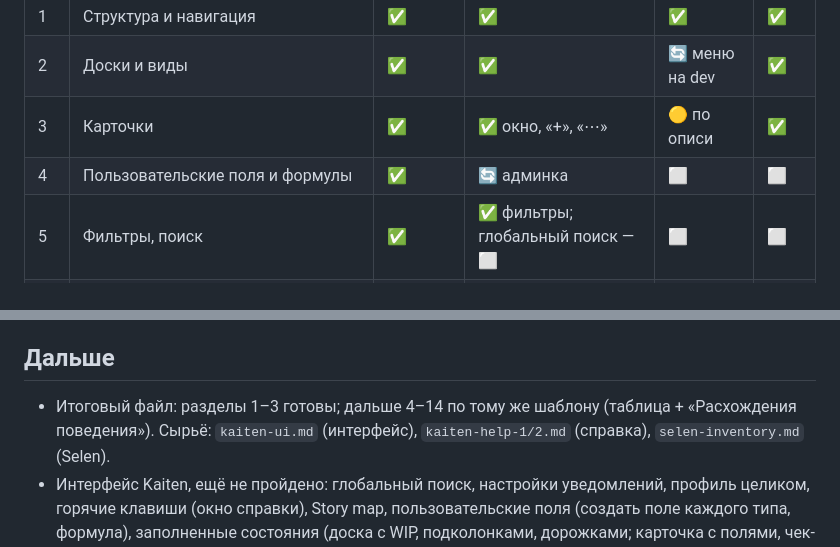
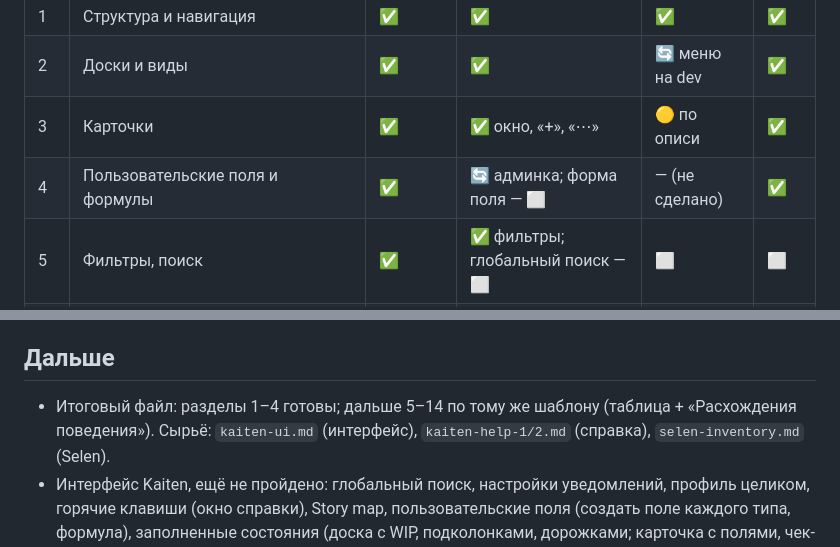
Before and after one commit to luvu1uvu/selen, a Markdown page: docs/stages/kaiten-audit.md, 2 parts joined by grey strips. Drawn GitHub-style.

Commit message:
docs: аудит Kaiten — раздел 4 каталога (пользовательские поля)
Co-Authored-By: Claude Opus 5.5 <noreply@anthropic.com>

```diff
--- a/docs/stages/kaiten-audit.md
+++ b/docs/stages/kaiten-audit.md
@@ -21,7 +21,7 @@
 | 1 | Структура и навигация | ✅ | ✅ | ✅ | ✅ |
 | 2 | Доски и виды | ✅ | ✅ | 🔄 меню на dev | ✅ |
 | 3 | Карточки | ✅ | ✅ окно, «+», «⋯» | 🟡 по описи | ✅ |
-| 4 | Пользовательские поля и формулы | ✅ | 🔄 админка | ⬜ | ⬜ |
+| 4 | Пользовательские поля и формулы | ✅ | 🔄 админка; форма поля — ⬜ | — (не сделано) | ✅ |
 | 5 | Фильтры, поиск | ✅ | ✅ фильтры; глобальный поиск — ⬜ | ⬜ | ⬜ |
 | 6 | Учёт времени | ✅ | ✅ | ⬜ | ⬜ |
 | 7 | Уведомления | ✅ | 🔄 настройки — ⬜ | ⬜ | ⬜ |
@@ -61,7 +61,7 @@
 формы и меню открывались и закрывались без сохранения.
 
 ## Дальше
-- Итоговый файл: разделы 1–3 готовы; дальше 4–14 по тому же шаблону (таблица + «Расхождения поведения»). Сырьё:
+- Итоговый файл: разделы 1–4 готовы; дальше 5–14 по тому же шаблону (таблица + «Расхождения поведения»). Сырьё:
   `kaiten-ui.md` (интерфейс), `kaiten-help-1/2.md` (справка), `selen-inventory.md` (Selen).
 - Интерфейс Kaiten, ещё не пройдено: глобальный поиск, настройки уведомлений, профиль целиком, горячие клавиши (окно
   справки), Story map, пользовательские поля (создать поле каждого типа, формула), заполненные состояния (доска с WIP,
```
Also changed, not shown: docs/research/kaiten-audit.md (+25 -0 lines).
